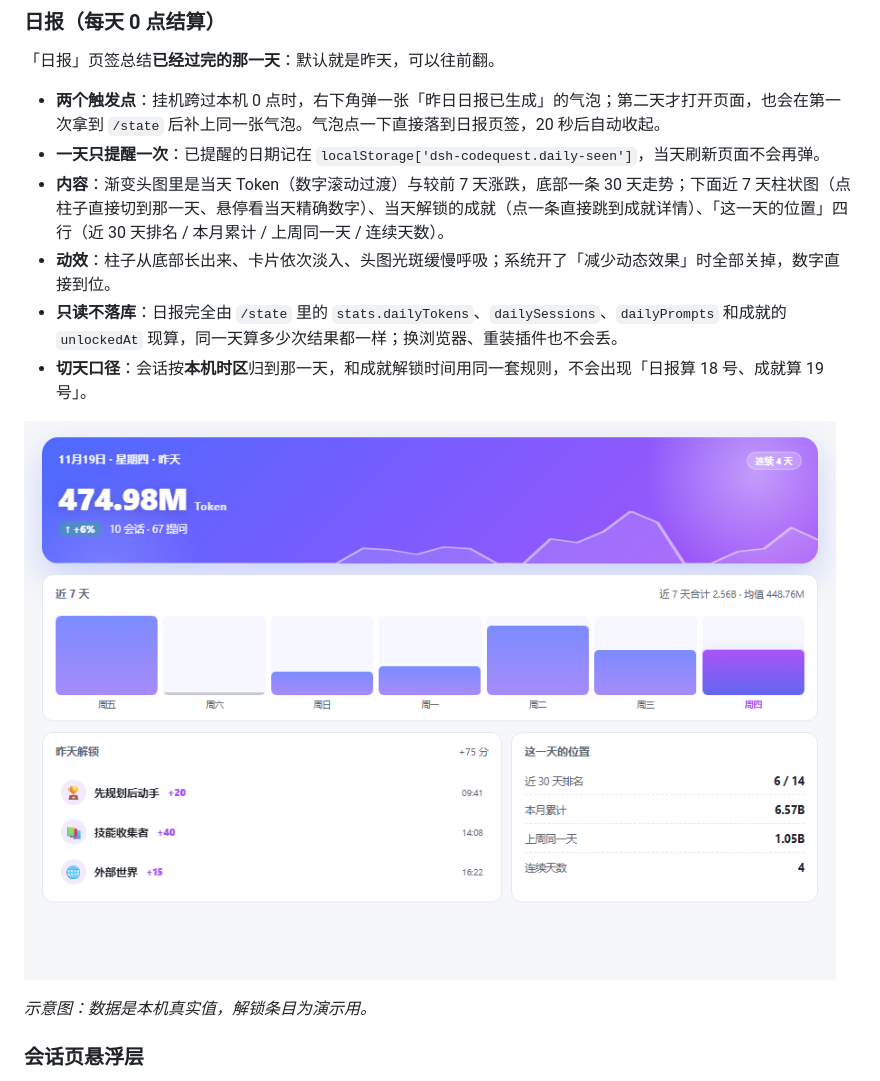
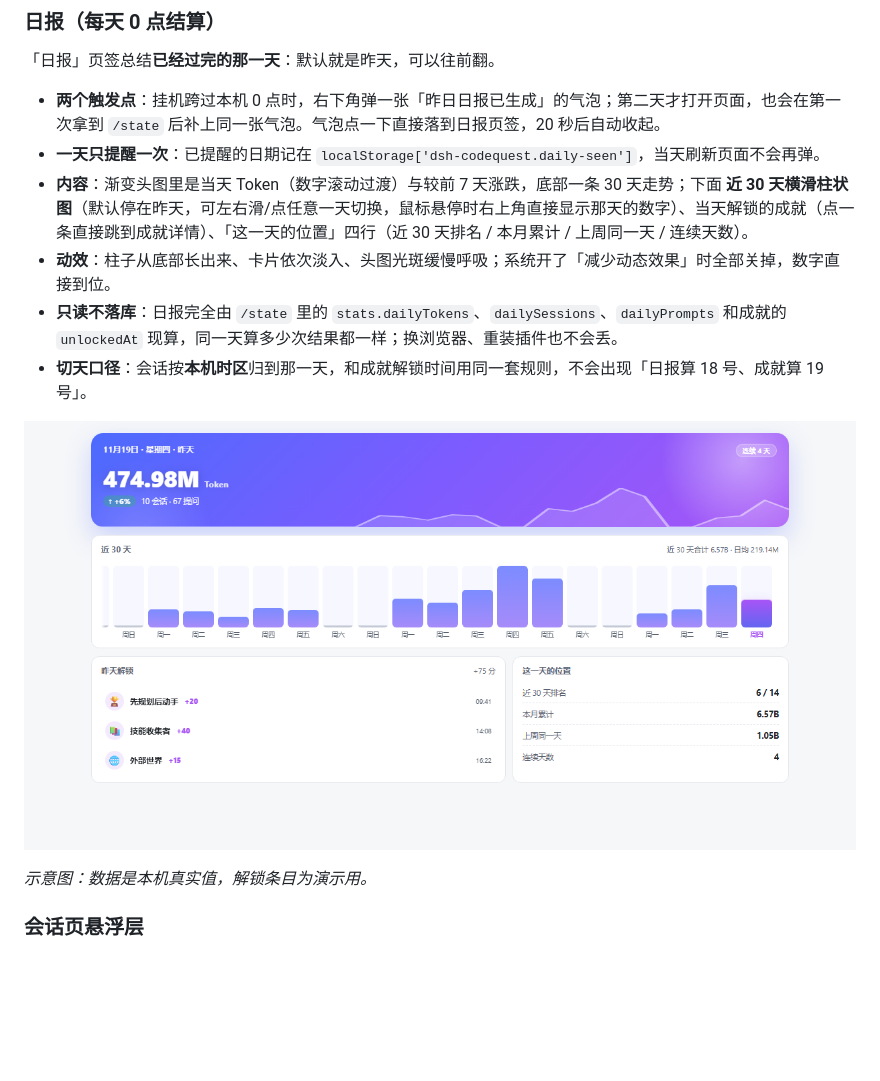
Before and after one commit to MrLukezy/dsh-codequest, a Markdown page: README.md, the part around the change. GitHub-like rendering; pictures changed too: docs/daily.png; blank space fills up the shorter version.

Commit message:
[成就系统]日报改成近 30 天横滑条，支持左右滑动 近 7 天柱状图换成近 30 天横滑条：固定列宽、默认滚到昨天、点任意一天切换 悬停/聚焦时右上角直接显示那天的 Token 与会话，不再用会被裁掉的浮层 日报整体限宽 1040px，超宽窗口下不再把柱子拉成扁块 补 monthDays / monthTotal 字段与 30 列渲染断言，README 与示意图同步 作者：luguoqi

```diff
--- a/README.md
+++ b/README.md
@@ -74,7 +74,7 @@ CodeQuest 现在是一个**独立整页**，挂在 `main` 面板上（和「插
 
 - **两个触发点**：挂机跨过本机 0 点时，右下角弹一张「昨日日报已生成」的气泡；第二天才打开页面，也会在第一次拿到 `/state` 后补上同一张气泡。气泡点一下直接落到日报页签，20 秒后自动收起。
 - **一天只提醒一次**：已提醒的日期记在 `localStorage['dsh-codequest.daily-seen']`，当天刷新页面不会再弹。
-- **内容**：渐变头图里是当天 Token（数字滚动过渡）与较前 7 天涨跌，底部一条 30 天走势；下面近 7 天柱状图（点柱子直接切到那一天、悬停看当天精确数字）、当天解锁的成就（点一条直接跳到成就详情）、「这一天的位置」四行（近 30 天排名 / 本月累计 / 上周同一天 / 连续天数）。
+- **内容**：渐变头图里是当天 Token（数字滚动过渡）与较前 7 天涨跌，底部一条 30 天走势；下面 **近 30 天横滑柱状图**（默认停在昨天，可左右滑/点任意一天切换，鼠标悬停时右上角直接显示那天的数字）、当天解锁的成就（点一条直接跳到成就详情）、「这一天的位置」四行（近 30 天排名 / 本月累计 / 上周同一天 / 连续天数）。
 - **动效**：柱子从底部长出来、卡片依次淡入、头图光斑缓慢呼吸；系统开了「减少动态效果」时全部关掉，数字直接到位。
 - **只读不落库**：日报完全由 `/state` 里的 `stats.dailyTokens`、`dailySessions`、`dailyPrompts` 和成就的 `unlockedAt` 现算，同一天算多少次结果都一样；换浏览器、重装插件也不会丢。
 - **切天口径**：会话按**本机时区**归到那一天，和成就解锁时间用同一套规则，不会出现「日报算 18 号、成就算 19 号」。
```
Also changed, not shown: 2 other files.
